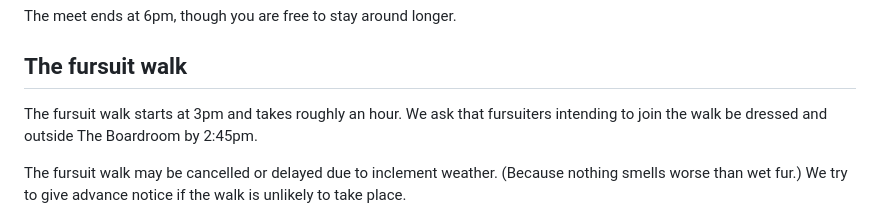
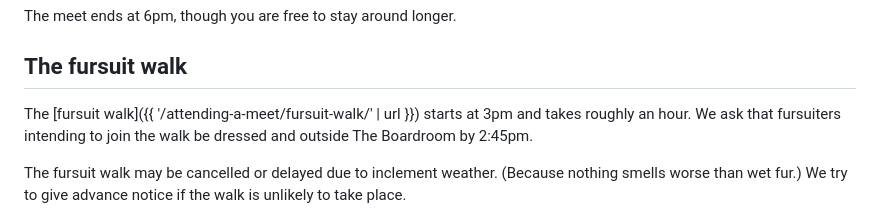
Before and after one commit to BristolFurs/bristolfurs-website, a Markdown page: src/attending-a-meet/index.md, the part around the change. Drawn GitHub-style.

Commit message:
:pencil2: Add link to fursuit walk page in prose

```diff
--- a/src/attending-a-meet/index.md
+++ b/src/attending-a-meet/index.md
@@ -46,7 +46,7 @@ The meet ends at 6pm, though you are free to stay around longer.
 
 ## The fursuit walk
 
-The fursuit walk starts at 3pm and takes roughly an hour. We ask that fursuiters intending to join the walk be dressed and outside The Boardroom by 2:45pm.
+The [fursuit walk]({{ '/attending-a-meet/fursuit-walk/' | url }}) starts at 3pm and takes roughly an hour. We ask that fursuiters intending to join the walk be dressed and outside The Boardroom by 2:45pm.
 
 The fursuit walk may be cancelled or delayed due to inclement weather. (Because nothing smells worse than wet fur.) We try to give advance notice if the walk is unlikely to take place.
 
```
